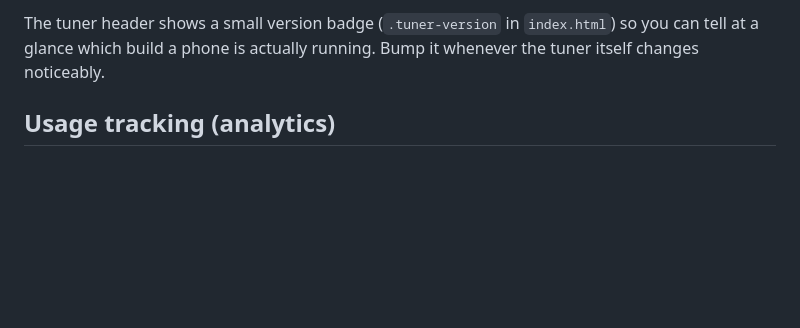
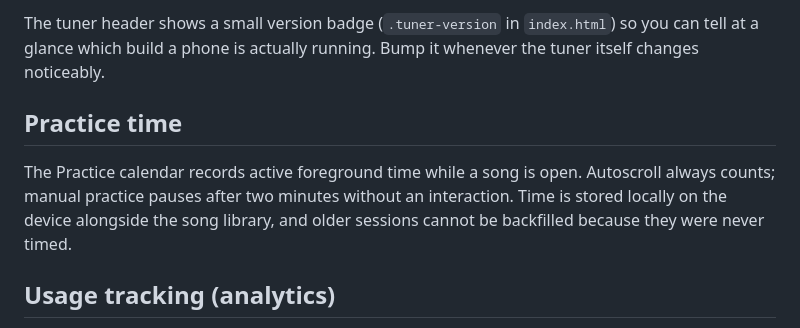
Before and after one commit to OlivierTrudeau/guitar-scroll, a Markdown page: README.md, the part around the change. Rendered like a GitHub page; blank space fills up the shorter version.

Commit message:
Document practice-time tracking
Co-authored-by: OlivierTrudeau <OlivierTrudeau@users.noreply.github.com>

```diff
--- a/README.md
+++ b/README.md
@@ -69,6 +69,13 @@ The tuner header shows a small version badge (`.tuner-version` in
 `index.html`) so you can tell at a glance which build a phone is actually
 running. Bump it whenever the tuner itself changes noticeably.
 
+## Practice time
+
+The Practice calendar records active foreground time while a song is open.
+Autoscroll always counts; manual practice pauses after two minutes without an
+interaction. Time is stored locally on the device alongside the song library,
+and older sessions cannot be backfilled because they were never timed.
+
 ## Usage tracking (analytics)
 
 The app reports anonymous usage so you can see how many people use it, whether
```
